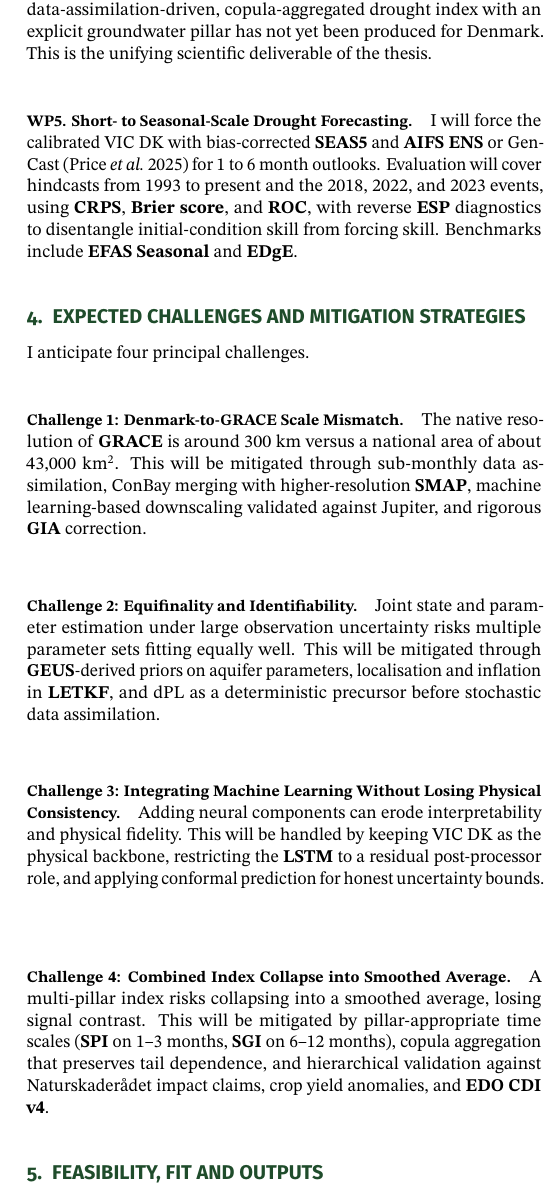
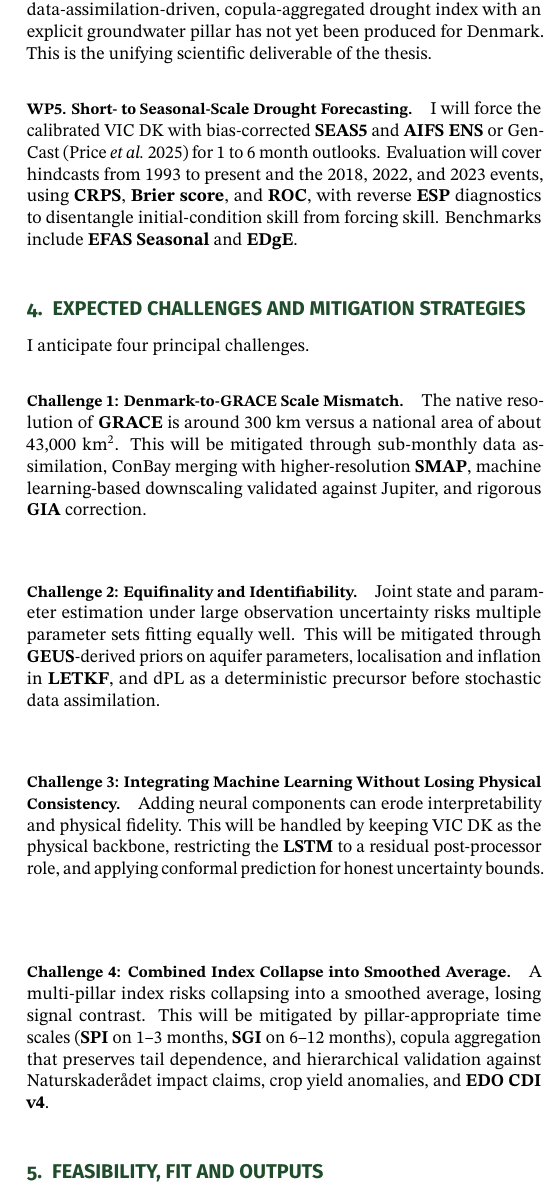
Before and after one commit to DaniSala99/Latex-Compilator, a LaTeX document (main.tex, which reads sections/03-approach.tex, sections/04-challenges.tex): part of one column of page 2 of 3, cut so that both start at the same text. Compiled offline with pdfLaTeX.

Commit message:
Fix: spazio ridotto prima di WP5 e Challenge 1 (problema colonna sinistra pagina 2)

```diff
--- a/sections/03-approach.tex
+++ b/sections/03-approach.tex
@@ -14,5 +14,5 @@ In Year 2 I will train a differentiable VIC variant, following the dPL approach
 \paragraph{WP4. Probabilistic Four-Pillar Combined Drought Index.}
 For each grid cell and time step I will compute standardised sub-indices spanning the full propagation chain: atmospheric (\textbf{SPI} or \textbf{SPEI} from VIC forcing), agricultural (\textbf{SSMI} from root zone soil moisture constrained by \textbf{SMAP} and \textbf{ESA CCI}), surface hydrological (\textbf{SSI} or \textbf{SRI} from routed runoff constrained by streamflow observations), and groundwater (\textbf{SGI} from the new VIC groundwater state constrained by \textbf{GRACE FO} and Jupiter). Sub-indices will be aggregated via Gaussian or vine copulas, producing a probabilistic \textbf{MCDI} for each cell and time step with full posterior probabilities of falling within \textbf{USDM} or \textbf{CDI} severity categories. To my knowledge, a probabilistic, four-pillar, satellite data-assimilation-driven, copula-aggregated drought index with an explicit groundwater pillar has not yet been produced for Denmark. This is the unifying scientific deliverable of the thesis.
 
-\paragraph{WP5. Short- to Seasonal-Scale Drought Forecasting.}
+\vspace{-8pt}\paragraph{WP5. Short- to Seasonal-Scale Drought Forecasting.}
 I will force the calibrated VIC DK with bias-corrected \textbf{SEAS5} and \textbf{AIFS ENS} or GenCast (Price \textit{et al.}\nobreakspace 2025) for 1 to 6\nobreakspace month outlooks. Evaluation will cover hindcasts from 1993 to present and the 2018, 2022, and 2023 events, using \textbf{CRPS}, \textbf{Brier score}, and \textbf{ROC}, with reverse \textbf{ESP} diagnostics to disentangle initial-condition skill from forcing skill. Benchmarks include \textbf{EFAS Seasonal} and \textbf{EDgE}.
--- a/sections/04-challenges.tex
+++ b/sections/04-challenges.tex
@@ -2,7 +2,7 @@
 
 I anticipate four principal challenges.
 
-\paragraph{Challenge 1: Denmark-to-GRACE Scale Mismatch.}
+\vspace{-8pt}\paragraph{Challenge 1: Denmark-to-GRACE Scale Mismatch.}
 The native resolution of \textbf{GRACE} is around 300\nobreakspace km versus a national area of about 43,000\nobreakspace km\textsuperscript{2}. This will be mitigated through sub-monthly data assimilation, ConBay merging with higher-resolution \textbf{SMAP}, machine learning-based downscaling validated against Jupiter, and rigorous \textbf{GIA} correction.
 \smallskip
 
```
